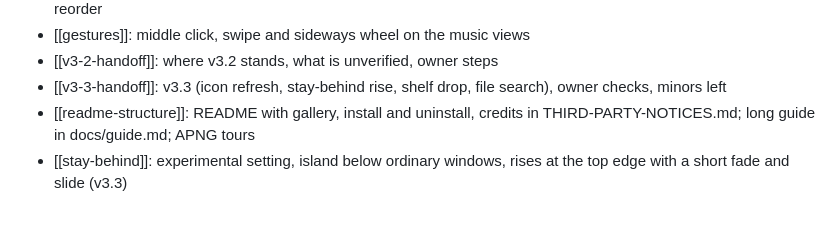
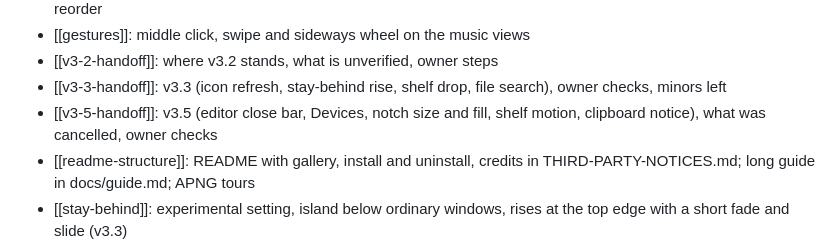
Before and after one commit to hartono0297/dynamic-island, a Markdown page: docs/memory/index.md, the part around the change. GitHub-like rendering; blank space fills up the shorter version.

```diff
--- a/docs/memory/index.md
+++ b/docs/memory/index.md
@@ -48,6 +48,7 @@ One note per decision, gotcha or convention. Link each new note here.
 - [[gestures]]: middle click, swipe and sideways wheel on the music views
 - [[v3-2-handoff]]: where v3.2 stands, what is unverified, owner steps
 - [[v3-3-handoff]]: v3.3 (icon refresh, stay-behind rise, shelf drop, file search), owner checks, minors left
+- [[v3-5-handoff]]: v3.5 (editor close bar, Devices, notch size and fill, shelf motion, clipboard notice), what was cancelled, owner checks
 - [[readme-structure]]: README with gallery, install and uninstall, credits in THIRD-PARTY-NOTICES.md; long guide in docs/guide.md; APNG tours
 - [[stay-behind]]: experimental setting, island below ordinary windows, rises at the top edge with a short fade and slide (v3.3)
 - [[shelf]]: file shelf page, OLE drop target, drag out (paths only, in memory); a drop latches the panel (v3.3)
```
Also changed, not shown: AGENTS.md (+8 -0 lines), docs/memory/v3-5-handoff.md (added, +49 -0 lines).
